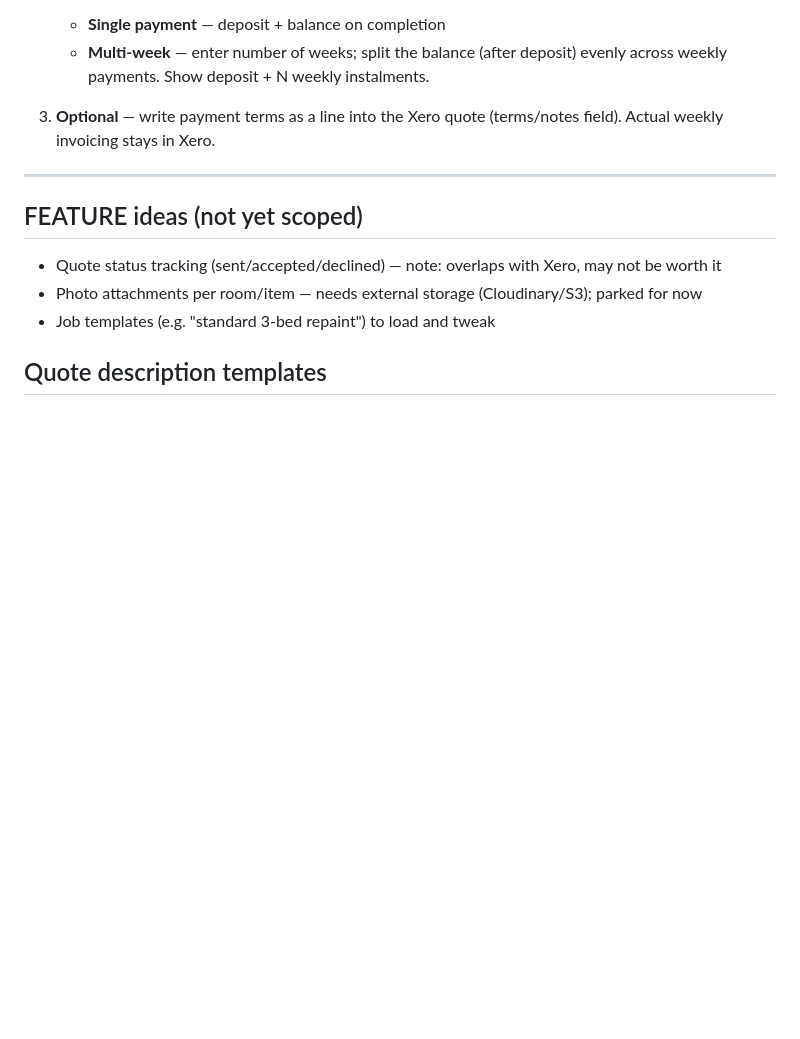
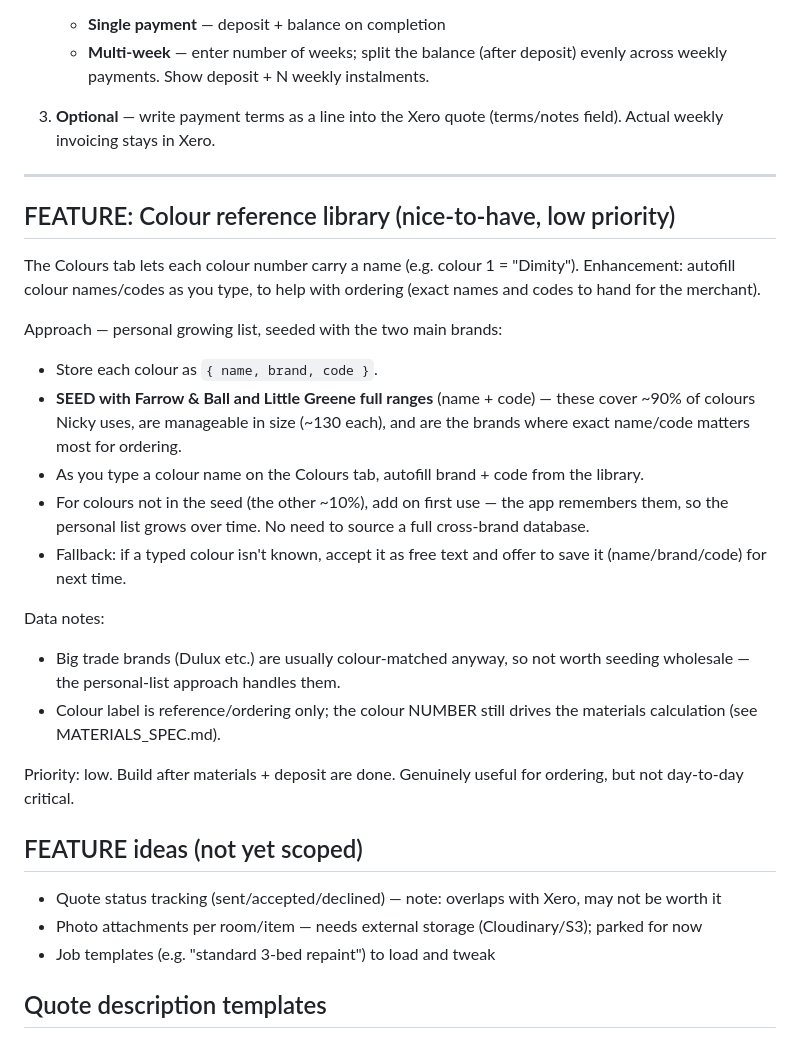
Before and after one commit to nickyhawkins/nh-estimator, a Markdown page: FEATURES.md, the part around one of its changes. Drawn GitHub-style; blank space fills up the shorter version.

```diff
--- a/FEATURES.md
+++ b/FEATURES.md
@@ -107,6 +60,23 @@ Depends on materials (Phase 1) so the deposit is based on the true job total inc
 
 ---
 
+## FEATURE: Colour reference library (nice-to-have, low priority)
+
+The Colours tab lets each colour number carry a name (e.g. colour 1 = "Dimity"). Enhancement: autofill colour names/codes as you type, to help with ordering (exact names and codes to hand for the merchant).
+
+Approach — personal growing list, seeded with the two main brands:
+- Store each colour as `{ name, brand, code }`.
+- **SEED with Farrow & Ball and Little Greene full ranges** (name + code) — these cover ~90% of colours Nicky uses, are manageable in size (~130 each), and are the brands where exact name/code matters most for ordering.
+- As you type a colour name on the Colours tab, autofill brand + code from the library.
+- For colours not in the seed (the other ~10%), add on first use — the app remembers them, so the personal list grows over time. No need to source a full cross-brand database.
+- Fallback: if a typed colour isn't known, accept it as free text and offer to save it (name/brand/code) for next time.
+
+Data notes:
+- Big trade brands (Dulux etc.) are usually colour-matched anyway, so not worth seeding wholesale — the personal-list approach handles them.
+- Colour label is reference/ordering only; the colour NUMBER still drives the materials calculation (see MATERIALS_SPEC.md).
+
+Priority: low. Build after materials + deposit are done. Genuinely useful for ordering, but not day-to-day critical.
+
 ## FEATURE ideas (not yet scoped)
 
 - Quote status tracking (sent/accepted/declined) — note: overlaps with Xero, may not be worth it
```
Also changed, not shown: other parts of FEATURES.md (+2 -49 lines).
